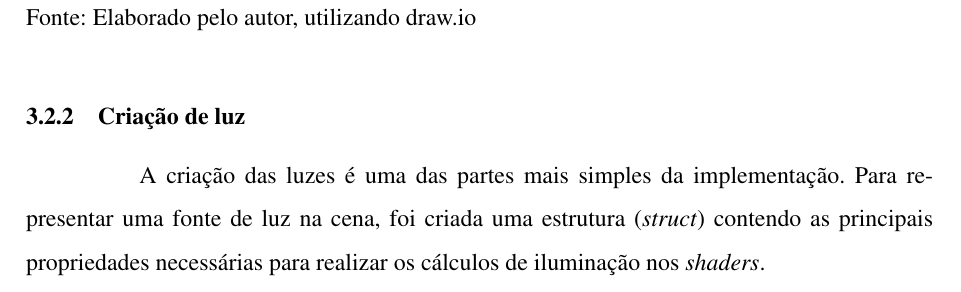
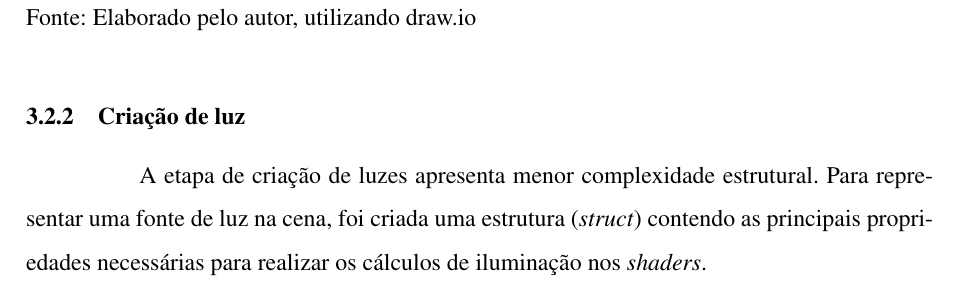
Before and after one commit to SrPatsu21/ComparacaoDeEstruturasDeAceleracaoEmTempoReal, a LaTeX thesis (main.tex, which reads conteudo/desenvolvimento.tex): part of page 45 of 81, cut so that both start at the same text. Compiled offline with pdfLaTeX; a LaTeX package or settings file that is missing is left out.

Commit message:
small fix

```diff
--- a/conteudo/desenvolvimento.tex
+++ b/conteudo/desenvolvimento.tex
@@ -107,7 +107,7 @@ O \textit{ResourceManager} também participa do processo de criação das \texti
 
 \subsection{Criação de luz}
 
-A criação das luzes é uma das partes mais simples da implementação. Para representar uma fonte de luz na cena, foi criada uma estrutura (\textit{struct}) contendo as principais propriedades necessárias para realizar os cálculos de iluminação nos \textit{shaders}.
+A etapa de criação de luzes apresenta menor complexidade estrutural. Para representar uma fonte de luz na cena, foi criada uma estrutura (\textit{struct}) contendo as principais propriedades necessárias para realizar os cálculos de iluminação nos \textit{shaders}.
 
 \begin{lstlisting}[caption={\textit{Struct} com informações da luz}, label={cod:light_data}]
 struct LightData {
```
